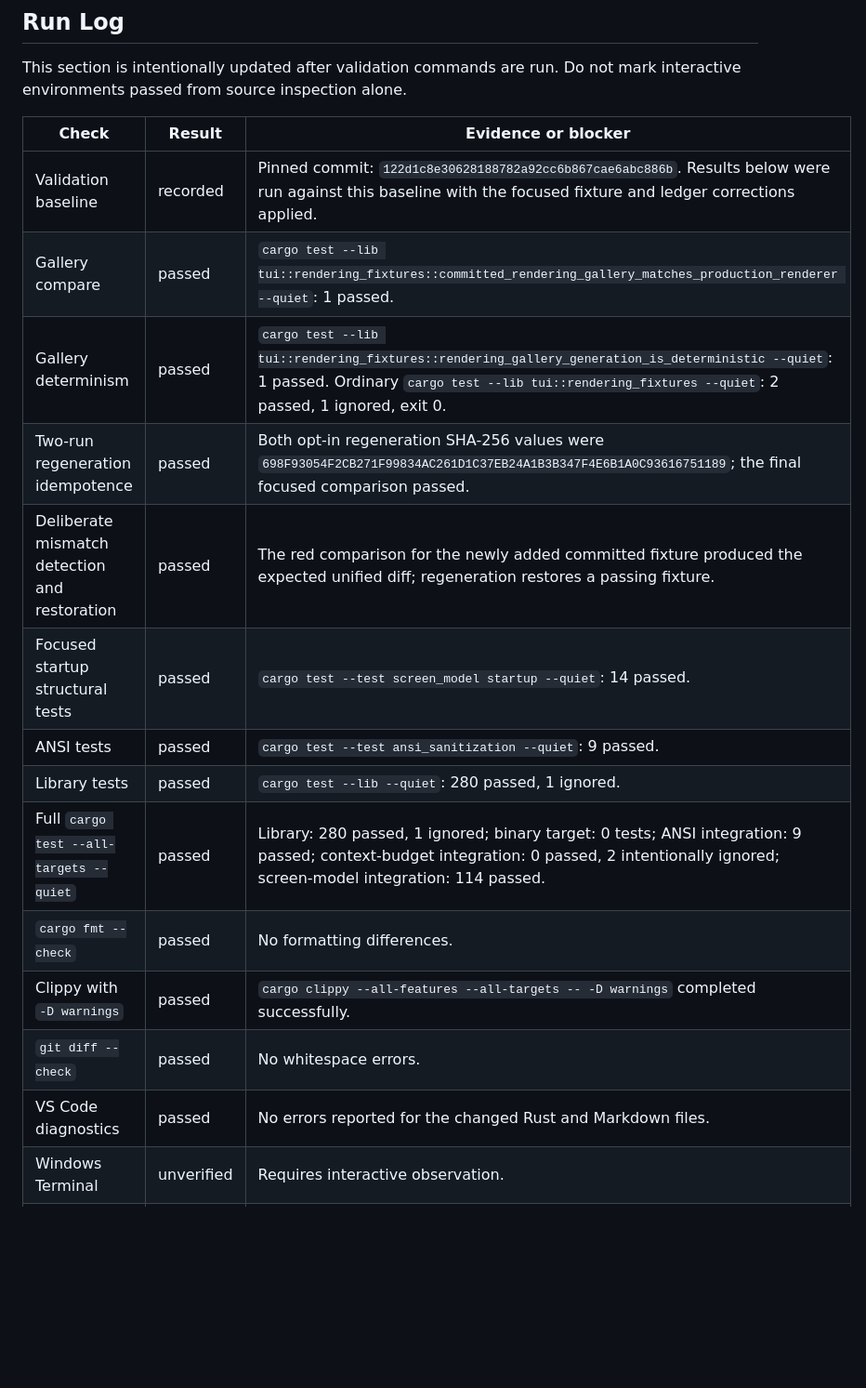
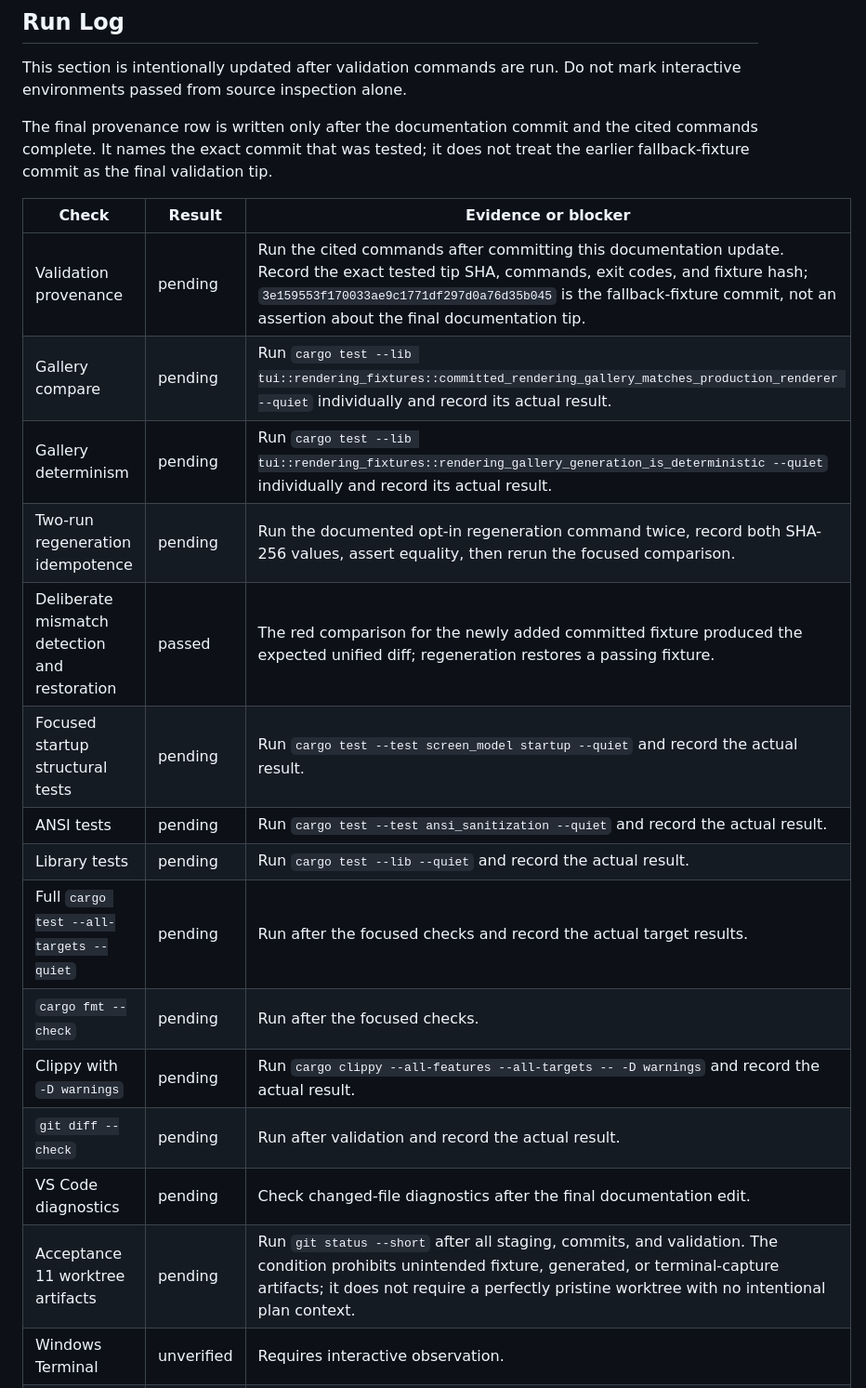
Before and after one commit to jeromeboivin/picopilot, a Markdown page: docs/rendering-validation.md, the part around one of its changes. Shown at 93% size. Drawn GitHub-style; blank space fills up the shorter version.

Commit message:
docs: correct startup validation evidence

```diff
--- a/docs/rendering-validation.md
+++ b/docs/rendering-validation.md
@@ -268,21 +268,26 @@ Notes:
 This section is intentionally updated after validation commands are run. Do
 not mark interactive environments passed from source inspection alone.
 
+The final provenance row is written only after the documentation commit and
+the cited commands complete. It names the exact commit that was tested; it
+does not treat the earlier fallback-fixture commit as the final validation tip.
+
 | Check | Result | Evidence or blocker |
 | --- | --- | --- |
-| Validation baseline | recorded | Pinned commit: `122d1c8e30628188782a92cc6b867cae6abc886b`. Results below were run against this baseline with the focused fixture and ledger corrections applied. |
-| Gallery compare | passed | `cargo test --lib tui::rendering_fixtures::committed_rendering_gallery_matches_production_renderer --quiet`: 1 passed. |
-| Gallery determinism | passed | `cargo test --lib tui::rendering_fixtures::rendering_gallery_generation_is_deterministic --quiet`: 1 passed. Ordinary `cargo test --lib tui::rendering_fixtures --quiet`: 2 passed, 1 ignored, exit 0. |
-| Two-run regeneration idempotence | passed | Both opt-in regeneration SHA-256 values were `698F93054F2CB271F99834AC261D1C37EB24A1B3B347F4E6B1A0C93616751189`; the final focused comparison passed. |
+| Validation provenance | pending | Run the cited commands after committing this documentation update. Record the exact tested tip SHA, commands, exit codes, and fixture hash; `3e159553f170033ae9c1771df297d0a76d35b045` is the fallback-fixture commit, not an assertion about the final documentation tip. |
+| Gallery compare | pending | Run `cargo test --lib tui::rendering_fixtures::committed_rendering_gallery_matches_production_renderer --quiet` individually and record its actual result. |
+| Gallery determinism | pending | Run `cargo test --lib tui::rendering_fixtures::rendering_gallery_generation_is_deterministic --quiet` individually and record its actual result. |
+| Two-run regeneration idempotence | pending | Run the documented opt-in regeneration command twice, record both SHA-256 values, assert equality, then rerun the focused comparison. |
 | Deliberate mismatch detection and restoration | passed | The red comparison for the newly added committed fixture produced the expected unified diff; regeneration restores a passing fixture. |
-| Focused startup structural tests | passed | `cargo test --test screen_model startup --quiet`: 14 passed. |
-| ANSI tests | passed | `cargo test --test ansi_sanitization --quiet`: 9 passed. |
-| Library tests | passed | `cargo test --lib --quiet`: 280 passed, 1 ignored. |
-| Full `cargo test --all-targets --quiet` | passed | Library: 280 passed, 1 ignored; binary target: 0 tests; ANSI integration: 9 passed; context-budget integration: 0 passed, 2 intentionally ignored; screen-model integration: 114 passed. |
-| `cargo fmt --check` | passed | No formatting differences. |
-| Clippy with `-D warnings` | passed | `cargo clippy --all-features --all-targets -- -D warnings` completed successfully. |
-| `git diff --check` | passed | No whitespace errors. |
-| VS Code diagnostics | passed | No errors reported for the changed Rust and Markdown files. |
+| Focused startup structural tests | pending | Run `cargo test --test screen_model startup --quiet` and record the actual result. |
+| ANSI tests | pending | Run `cargo test --test ansi_sanitization --quiet` and record the actual result. |
+| Library tests | pending | Run `cargo test --lib --quiet` and record the actual result. |
+| Full `cargo test --all-targets --quiet` | pending | Run after the focused checks and record the actual target results. |
+| `cargo fmt --check` | pending | Run after the focused checks. |
+| Clippy with `-D warnings` | pending | Run `cargo clippy --all-features --all-targets -- -D warnings` and record the actual result. |
+| `git diff --check` | pending | Run after validation and record the actual result. |
+| VS Code diagnostics | pending | Check changed-file diagnostics after the final documentation edit. |
+| Acceptance 11 worktree artifacts | pending | Run `git status --short` after all staging, commits, and validation. The condition prohibits unintended fixture, generated, or terminal-capture artifacts; it does not require a perfectly pristine worktree with no intentional plan context. |
 | Windows Terminal | unverified | Requires interactive observation. |
 | VS Code integrated terminal | unverified | Requires interactive observation. |
 | Legacy conhost | unverified | Requires interactive observation. |
```
Also changed, not shown: other parts of docs/rendering-validation.md (+10 -8 lines).
